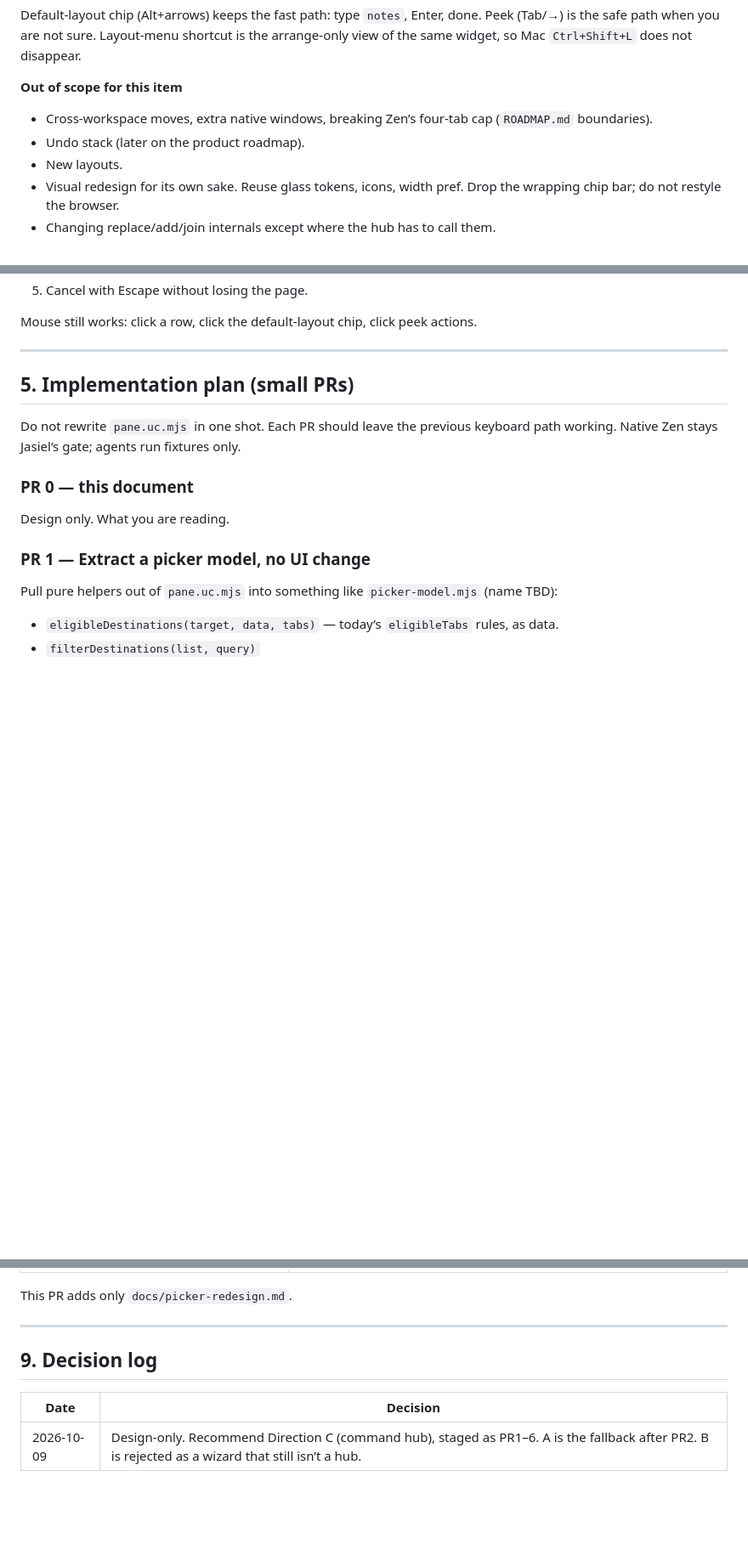
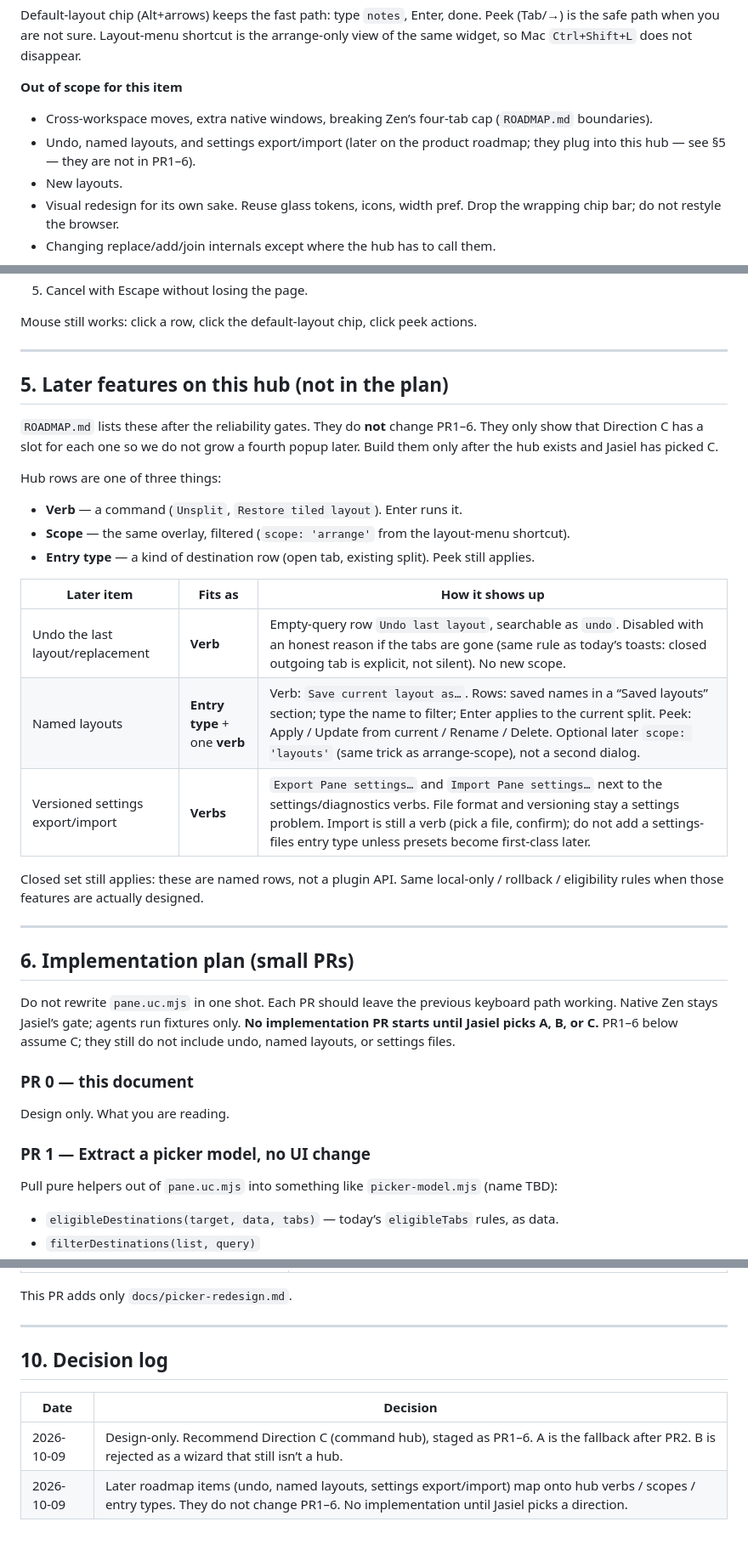
Before and after one commit to 001vamp/zen-pane-manager, a Markdown page: docs/picker-redesign.md, 3 parts joined by grey strips. Shown at 85% size. GitHub-like rendering; blank space fills up the shorter version.

Commit message:
Note how later hub features fit without starting implementation.
Map undo, named layouts, and settings export/import onto hub verbs, scopes, and entry types. Keep PR1-6 unchanged. No product work until Jasiel picks a direction.

Co-authored-by: 001vamp <001vamp@users.noreply.github.com>

```diff
--- a/docs/picker-redesign.md
+++ b/docs/picker-redesign.md
@@ -235,7 +237,7 @@ Default-layout chip (Alt+arrows) keeps the fast path: type `notes`, Enter, done.
 **Out of scope for this item**
 
 - Cross-workspace moves, extra native windows, breaking Zen’s four-tab cap (`ROADMAP.md` boundaries).
-- Undo stack (later on the product roadmap).
+- Undo, named layouts, and settings export/import (later on the product roadmap; they plug into this hub — see §5 — they are not in PR1–6).
 - New layouts.
 - Visual redesign for its own sake. Reuse glass tokens, icons, width pref. Drop the wrapping chip bar; do not restyle the browser.
 - Changing replace/add/join internals except where the hub has to call them.
@@ -254,9 +256,29 @@ Mouse still works: click a row, click the default-layout chip, click peek action
 
 ---
 
-## 5. Implementation plan (small PRs)
+## 5. Later features on this hub (not in the plan)
 
-Do not rewrite `pane.uc.mjs` in one shot. Each PR should leave the previous keyboard path working. Native Zen stays Jasiel’s gate; agents run fixtures only.
+`ROADMAP.md` lists these after the reliability gates. They do **not** change PR1–6. They only show that Direction C has a slot for each one so we do not grow a fourth popup later. Build them only after the hub exists and Jasiel has picked C.
+
+Hub rows are one of three things:
+
+- **Verb** — a command (`Unsplit`, `Restore tiled layout`). Enter runs it.
+- **Scope** — the same overlay, filtered (`scope: 'arrange'` from the layout-menu shortcut).
+- **Entry type** — a kind of destination row (open tab, existing split). Peek still applies.
+
+| Later item | Fits as | How it shows up |
+| --- | --- | --- |
+| Undo the last layout/replacement | **Verb** | Empty-query row `Undo last layout`, searchable as `undo`. Disabled with an honest reason if the tabs are gone (same rule as today’s toasts: closed outgoing tab is explicit, not silent). No new scope. |
+| Named layouts | **Entry type** + one **verb** | Verb: `Save current layout as…`. Rows: saved names in a “Saved layouts” section; type the name to filter; Enter applies to the current split. Peek: Apply / Update from current / Rename / Delete. Optional later `scope: 'layouts'` (same trick as arrange-scope), not a second dialog. |
+| Versioned settings export/import | **Verbs** | `Export Pane settings…` and `Import Pane settings…` next to the settings/diagnostics verbs. File format and versioning stay a settings problem. Import is still a verb (pick a file, confirm); do not add a settings-files entry type unless presets become first-class later. |
+
+Closed set still applies: these are named rows, not a plugin API. Same local-only / rollback / eligibility rules when those features are actually designed.
+
+---
+
+## 6. Implementation plan (small PRs)
+
+Do not rewrite `pane.uc.mjs` in one shot. Each PR should leave the previous keyboard path working. Native Zen stays Jasiel’s gate; agents run fixtures only. **No implementation PR starts until Jasiel picks A, B, or C.** PR1–6 below assume C; they still do not include undo, named layouts, or settings files.
 
 ### PR 0 — this document
 
@@ -412,8 +434,9 @@ This PR adds only `docs/picker-redesign.md`.
 
 ---
 
-## 9. Decision log
+## 10. Decision log
 
 | Date | Decision |
 | --- | --- |
 | 2026-10-09 | Design-only. Recommend Direction C (command hub), staged as PR1–6. A is the fallback after PR2. B is rejected as a wizard that still isn’t a hub. |
+| 2026-10-09 | Later roadmap items (undo, named layouts, settings export/import) map onto hub verbs / scopes / entry types. They do not change PR1–6. No implementation until Jasiel picks a direction. |
```
Also changed, not shown: other parts of docs/picker-redesign.md (+5 -3 lines).
